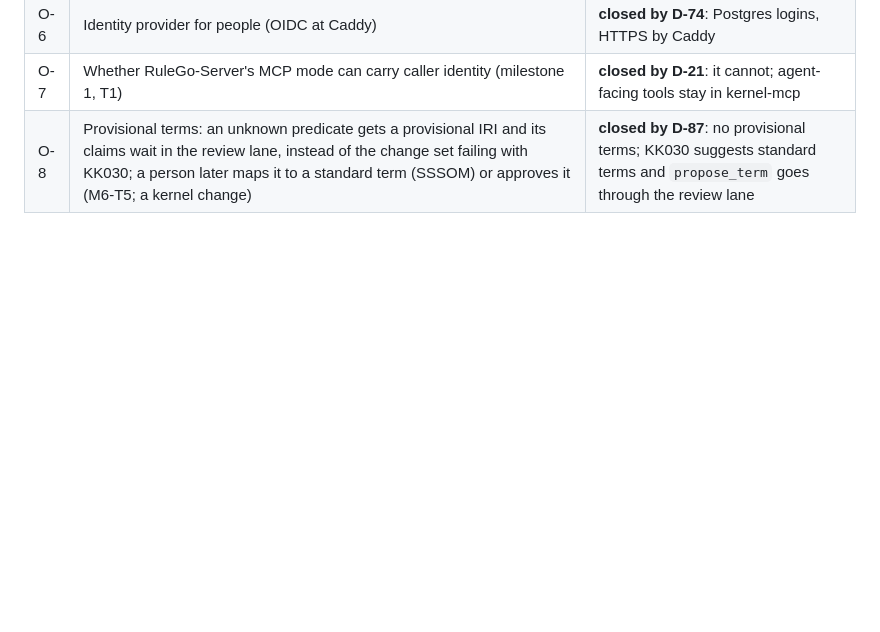
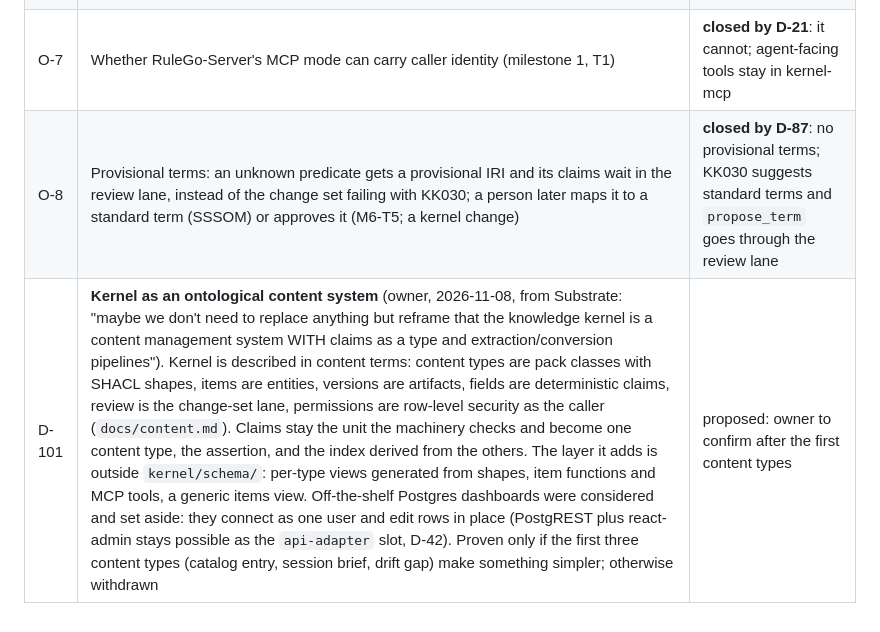
Before and after one commit to OpenReplicant/kernel, a Markdown page: docs/decisions.md, the part around the change. GitHub-like rendering; blank space fills up the shorter version.

```diff
--- a/docs/decisions.md
+++ b/docs/decisions.md
@@ -119,3 +119,4 @@ or overturn), **open** (needs the owner).
 | O-6 | Identity provider for people (OIDC at Caddy) | **closed by D-74**: Postgres logins, HTTPS by Caddy |
 | O-7 | Whether RuleGo-Server's MCP mode can carry caller identity (milestone 1, T1) | **closed by D-21**: it cannot; agent-facing tools stay in kernel-mcp |
 | O-8 | Provisional terms: an unknown predicate gets a provisional IRI and its claims wait in the review lane, instead of the change set failing with KK030; a person later maps it to a standard term (SSSOM) or approves it (M6-T5; a kernel change) | **closed by D-87**: no provisional terms; KK030 suggests standard terms and `propose_term` goes through the review lane |
+| D-101 | **Kernel as an ontological content system** (owner, 2026-11-08, from Substrate: "maybe we don't need to replace anything but reframe that the knowledge kernel is a content management system WITH claims as a type and extraction/conversion pipelines"). Kernel is described in content terms: content types are pack classes with SHACL shapes, items are entities, versions are artifacts, fields are deterministic claims, review is the change-set lane, permissions are row-level security as the caller (`docs/content.md`). Claims stay the unit the machinery checks and become one content type, the assertion, and the index derived from the others. The layer it adds is outside `kernel/schema/`: per-type views generated from shapes, item functions and MCP tools, a generic items view. Off-the-shelf Postgres dashboards were considered and set aside: they connect as one user and edit rows in place (PostgREST plus react-admin stays possible as the `api-adapter` slot, D-42). Proven only if the first three content types (catalog entry, session brief, drift gap) make something simpler; otherwise withdrawn | proposed: owner to confirm after the first content types |
```
Also changed, not shown: docs/content.md (added, +119 -0 lines).
